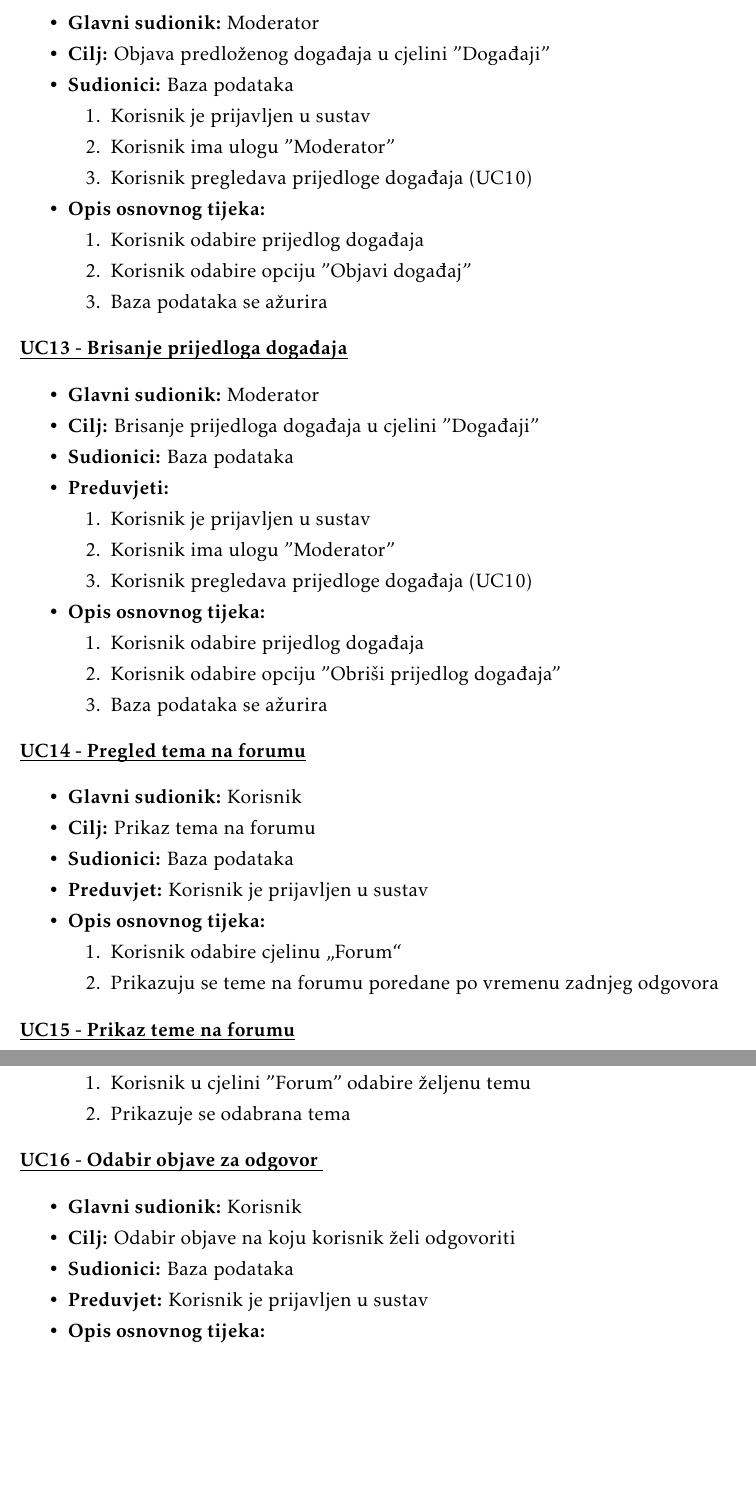
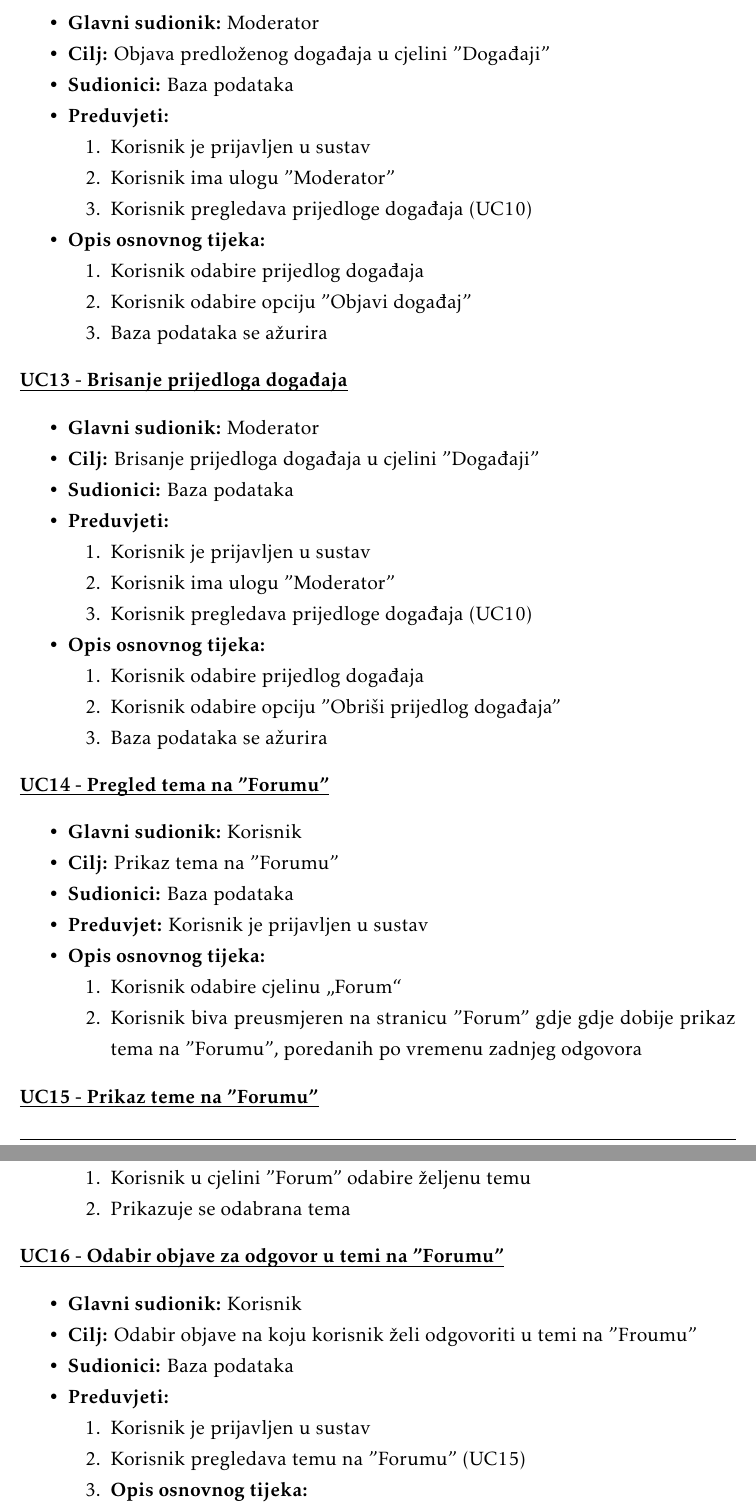
Before and after one commit to danijel-barisic/MojKvart-web-app, a LaTeX document (Dokumentacija/PROGI_ProjektnaDokumentacija.tex, which reads Dokumentacija/Specifikacija_programske_potpore.tex): two parts of pages 14 and 15 of 44, joined at a grey line, cut so that both start at the same text, the shorter picture padded with empty space. Compiled offline with pdfLaTeX.

Commit message:
ažurirani UC12 i UC14-UC16

```diff
--- a/Dokumentacija/Specifikacija_programske_potpore.tex
+++ b/Dokumentacija/Specifikacija_programske_potpore.tex
@@ -435,6 +435,7 @@
 						\item \textbf{Glavni sudionik: }Moderator
 						\item  \textbf{Cilj:} Objava predloženog događaja u cjelini "Događaji"
 						\item  \textbf{Sudionici:} Baza podataka
+						\item  \textbf{Preduvjeti:}
 						\item[] \begin{packed_enum}
 							\item Korisnik je prijavljen u sustav
 							\item Korisnik ima ulogu "Moderator"
@@ -473,11 +474,11 @@
 						\end{packed_enum}
 
 					\end{packed_item}
-					\noindent \underbar{\textbf{UC14 - Pregled tema na forumu}}
+					\noindent \underbar{\textbf{UC14 - Pregled tema na "Forumu"}}
 					\begin{packed_item}
 
 						\item \textbf{Glavni sudionik: }Korisnik
-						\item  \textbf{Cilj:} Prikaz tema na forumu
+						\item  \textbf{Cilj:} Prikaz tema na "Forumu"
 						\item  \textbf{Sudionici:} Baza podataka
 						\item  \textbf{Preduvjet:} Korisnik je prijavljen u sustav
 						\item  \textbf{Opis osnovnog tijeka:}
@@ -485,13 +486,13 @@
 						\item[] \begin{packed_enum}
 
 							\item Korisnik odabire cjelinu „Forum“
-							\item Prikazuju se teme na forumu poredane po vremenu zadnjeg odgovora
+							\item Korisnik biva preusmjeren na stranicu "Forum" gdje gdje dobije prikaz tema na "Forumu", poredanih po vremenu zadnjeg odgovora
 
 						\end{packed_enum}
 
 
 					\end{packed_item}
-					\noindent \underbar{\textbf{UC15 - Prikaz teme na forumu}}
+					\noindent \underbar{\textbf{UC15 - Prikaz teme na "Forumu"}}
 					\begin{packed_item}
 
 						\item \textbf{Glavni sudionik: }Korisnik
@@ -509,13 +514,16 @@
 
 
 					\end{packed_item}
-					\noindent \underbar{\textbf{UC16 - Odabir objave za odgovor }}
+					\noindent \underbar{\textbf{UC16 - Odabir objave za odgovor u temi na "Forumu"}}
 					\begin{packed_item}
 
 						\item \textbf{Glavni sudionik: }Korisnik
-						\item  \textbf{Cilj:} Odabir objave na koju korisnik želi odgovoriti
+						\item  \textbf{Cilj:} Odabir objave na koju korisnik želi odgovoriti u temi na "Froumu"
 						\item  \textbf{Sudionici:} Baza podataka
-						\item  \textbf{Preduvjet:} Korisnik je prijavljen u sustav
+						\item  \textbf{Preduvjeti:}
+						\item[] \begin{packed_enum}
+							\item Korisnik je prijavljen u sustav
+							\item Korisnik pregledava temu na "Forumu" (UC15)
 						\item  \textbf{Opis osnovnog tijeka:}
 
 						\item[] \begin{packed_enum}
```
Also changed, not shown: Dokumentacija/Specifikacija_programske_potpore.tex (6 more changed lines).
